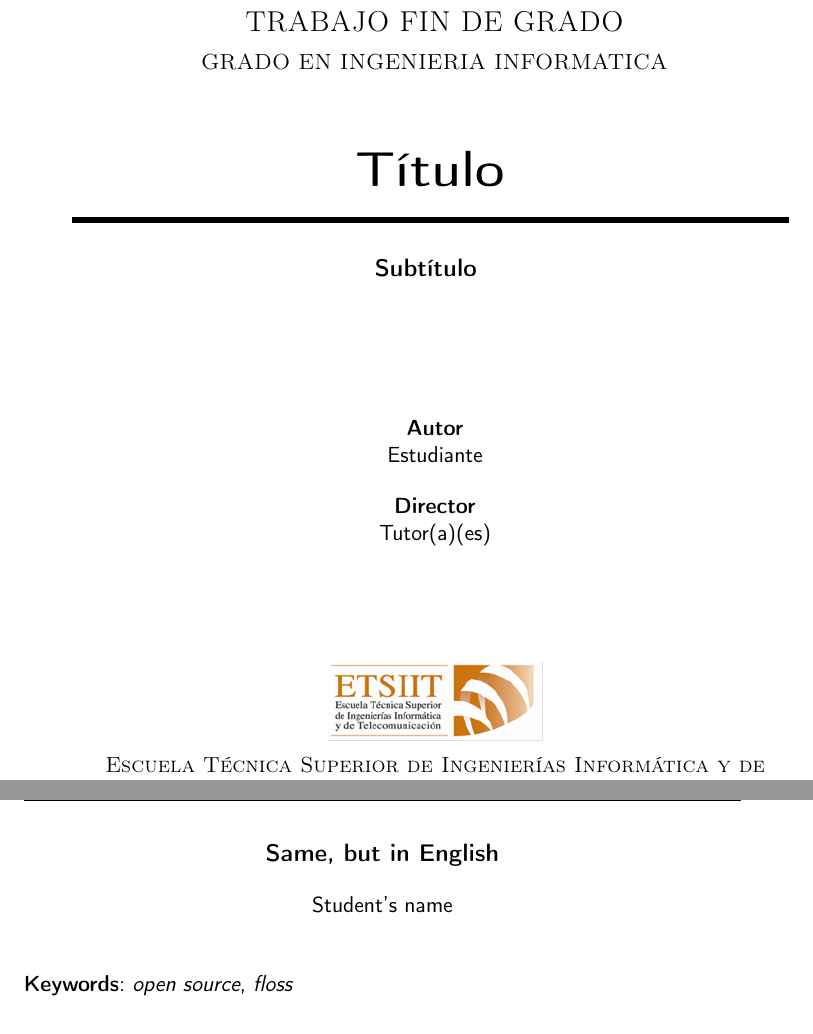
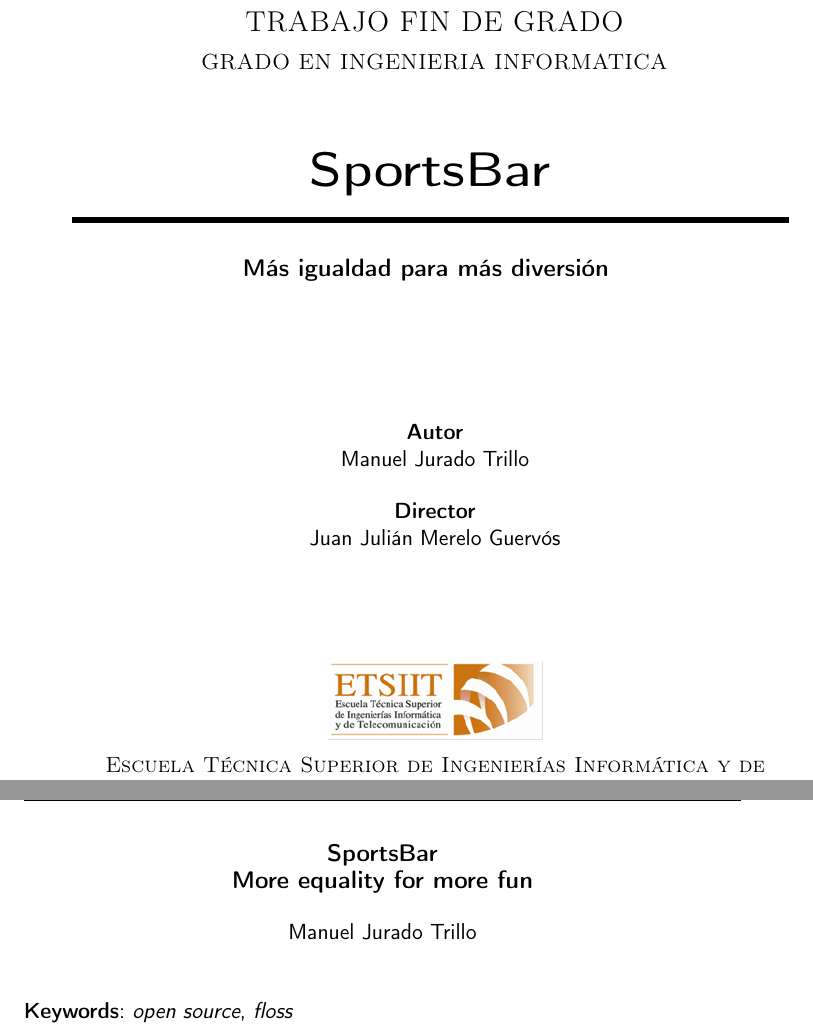
Before and after one commit to manujurado1/SportsBar-IV, a LaTeX book (docs/proyecto.tex, which reads docs/portada/portada.tex, docs/prefacios/prefacio.tex): two parts of pages 1 and 3 of 29, joined at a grey line, cut so that both start at the same text. Compiled offline with pdfLaTeX.

Commit message:
Cambios iniciales memoria. #82

```diff
--- a/docs/portada/portada.tex
+++ b/docs/portada/portada.tex
@@ -12,9 +12,9 @@
 \textsc{ \Large TRABAJO FIN DE GRADO\\[0.2cm]}
 \textsc{ GRADO EN INGENIERIA INFORMATICA}\\[1cm]
 
-{\Huge\bfseries Título \\}
+{\Huge\bfseries SportsBar \\}
 \noindent\rule[-1ex]{\textwidth}{3pt}\\[3.5ex]
-{\large\bfseries Subtítulo }
+{\large\bfseries Más igualdad para más diversión  }
 \end{minipage}
 
 \vspace{2.5cm}
@@ -22,8 +22,8 @@
 \begin{minipage}{\textwidth}
 \centering
 
-\textbf{Autor}\\ {Estudiante}\\[2.5ex]
-\textbf{Director}\\ {Tutor(a)(es)}\\[2cm]
+\textbf{Autor}\\ {Manuel Jurado Trillo}\\[2.5ex]
+\textbf{Director}\\ {Juan Julián Merelo Guervós}\\[2cm]
 \includegraphics[width=0.3\textwidth]{logos/etsiit_logo.png}\\[0.1cm]
 \textsc{Escuela Técnica Superior de Ingenierías Informática y de Telecomunicación}\\
 \textsc{---}\\
--- a/docs/prefacios/prefacio.tex
+++ b/docs/prefacios/prefacio.tex
@@ -19,10 +19,10 @@ Nombre Del Estudiante\\
 \cleardoublepage
 
 \begin{center}
-	{\large\bfseries Same, but in English}\\
+	{\large\bfseries SportsBar \\ More equality for more fun}\\
 \end{center}
 \begin{center}
-	Student's name\\
+	Manuel Jurado Trillo\\
 \end{center}
 \vspace{0.5cm}
 \noindent\textbf{Keywords}: \textit{open source}, \textit{floss}
```
Also changed, not shown: docs/portada/portada.tex (2 more changed lines), docs/prefacios/prefacio.tex (16 more changed lines).
